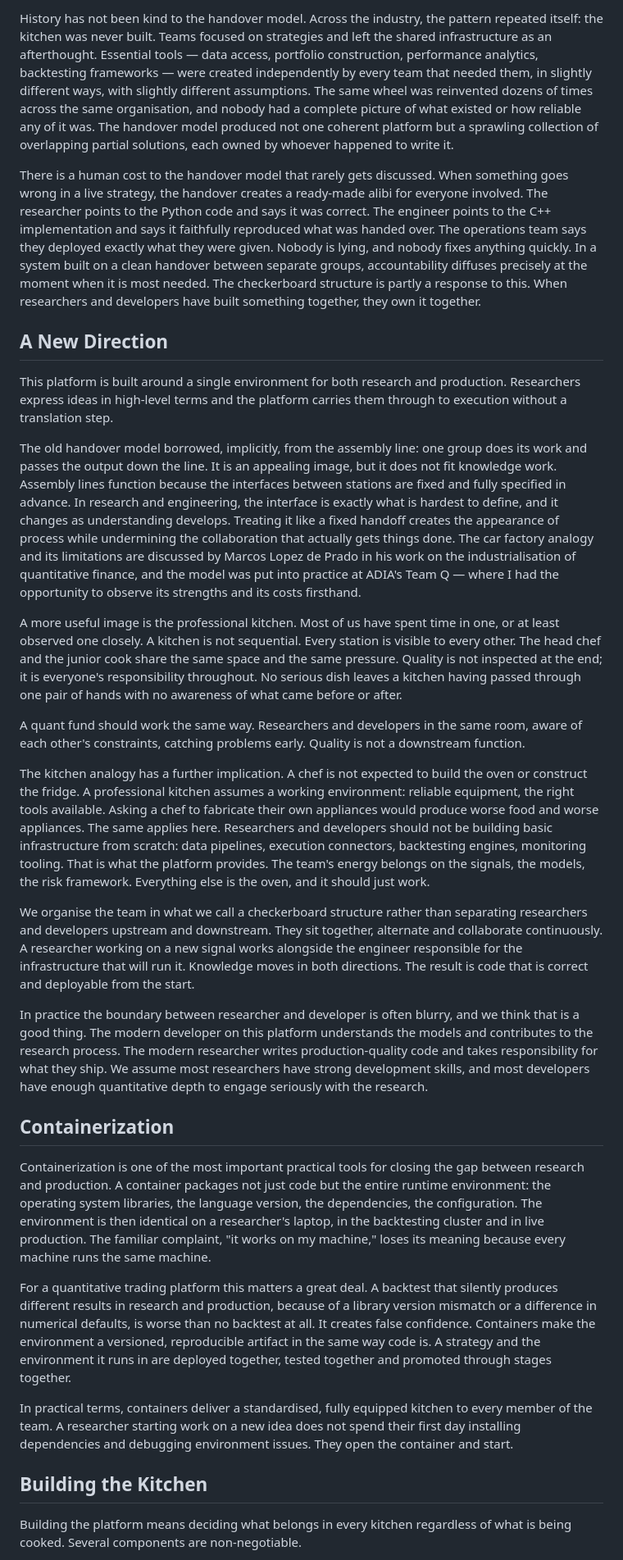
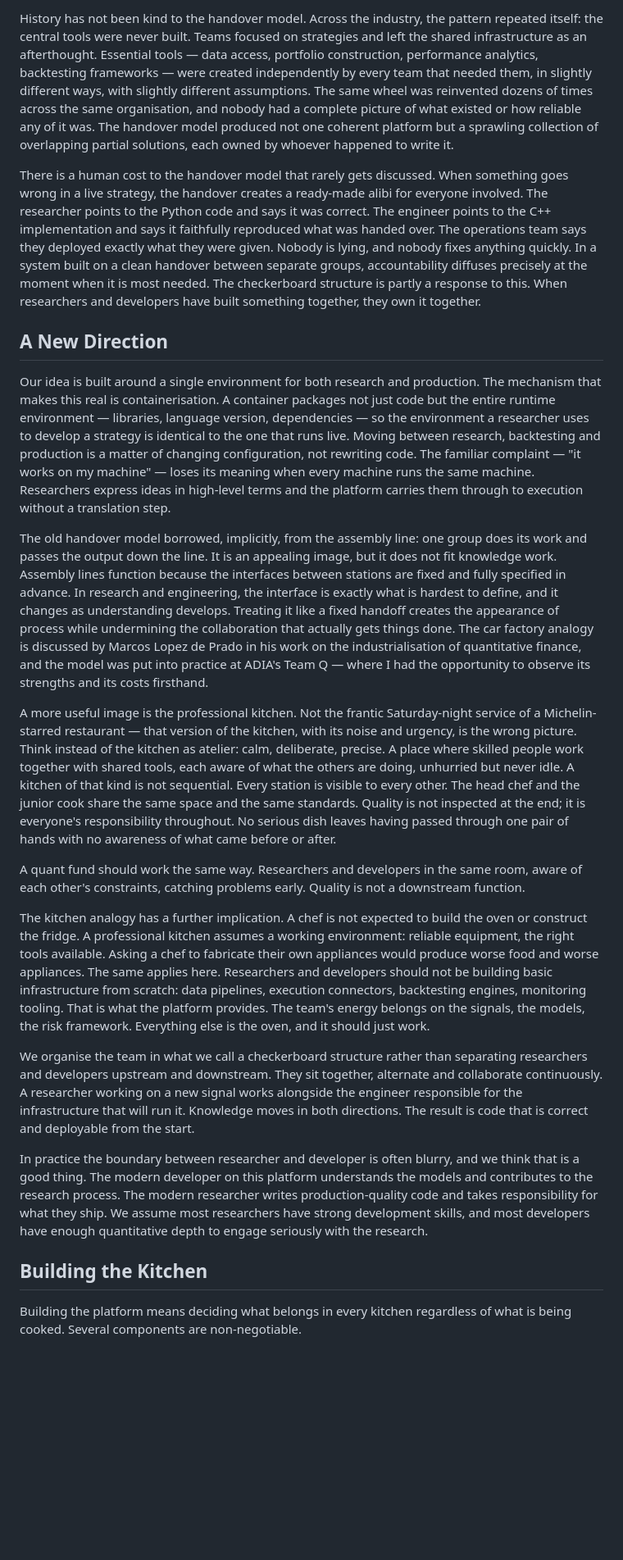
Before and after one commit to Jebel-Quant/platform, a Markdown page: vision.md, the part around one of its changes. Shown at 82% size. Drawn GitHub-style; blank space fills up the shorter version.

```diff
--- a/vision.md
+++ b/vision.md
@@ -42,33 +61,69 @@ Modern machine learning made this untenable. Libraries like PyTorch represent mi
 
-History has not been kind to the handover model. Across the industry, the pattern repeated itself: the kitchen was never built. Teams focused on strategies and left the shared infrastructure as an afterthought. Essential tools — data access, portfolio construction, performance analytics, backtesting frameworks — were created independently by every team that needed them, in slightly different ways, with slightly different assumptions. The same wheel was reinvented dozens of times across the same organisation, and nobody had a complete picture of what existed or how reliable any of it was. The handover model produced not one coherent platform but a sprawling collection of overlapping partial solutions, each owned by whoever happened to write it.
+History has not been kind to the handover model. Across the industry, the pattern repeated itself: the central tools
+were never built. Teams focused on strategies and left the shared infrastructure as an afterthought. Essential tools —
+data access,
+portfolio construction, performance analytics, backtesting frameworks — were created independently by every team that
+needed them, in slightly different ways, with slightly different assumptions. The same wheel was reinvented dozens of
+times across the same organisation, and nobody had a complete picture of what existed or how reliable any of it was. The
+handover model produced not one coherent platform but a sprawling collection of overlapping partial solutions, each
+owned by whoever happened to write it.
 
-There is a human cost to the handover model that rarely gets discussed. When something goes wrong in a live strategy, the handover creates a ready-made alibi for everyone involved. The researcher points to the Python code and says it was correct. The engineer points to the C++ implementation and says it faithfully reproduced what was handed over. The operations team says they deployed exactly what they were given. Nobody is lying, and nobody fixes anything quickly. In a system built on a clean handover between separate groups, accountability diffuses precisely at the moment when it is most needed. The checkerboard structure is partly a response to this. When researchers and developers have built something together, they own it together.
+There is a human cost to the handover model that rarely gets discussed. When something goes wrong in a live strategy,
+the handover creates a ready-made alibi for everyone involved. The researcher points to the Python code and says it was
+correct. The engineer points to the C++ implementation and says it faithfully reproduced what was handed over. The
+operations team says they deployed exactly what they were given. Nobody is lying, and nobody fixes anything quickly. In
+a system built on a clean handover between separate groups, accountability diffuses precisely at the moment when it is
+most needed. The checkerboard structure is partly a response to this. When researchers and developers have built
+something together, they own it together.
 
 ## A New Direction
 
-This platform is built around a single environment for both research and production. Researchers express ideas in high-level terms and the platform carries them through to execution without a translation step.
+Our idea is built around a single environment for both research and production. The mechanism that makes this real is
+containerisation. A container packages not just code but the entire runtime environment — libraries, language version,
+dependencies — so the environment a researcher uses to develop a strategy is identical to the one that runs live.
+Moving between research, backtesting and production is a matter of changing configuration, not rewriting code. The
+familiar complaint — "it works on my machine" — loses its meaning when every machine runs the same machine.
+Researchers express ideas in high-level terms and the platform carries them through to execution without a translation
+step.
 
-The old handover model borrowed, implicitly, from the assembly line: one group does its work and passes the output down the line. It is an appealing image, but it does not fit knowledge work. Assembly lines function because the interfaces between stations are fixed and fully specified in advance. In research and engineering, the interface is exactly what is hardest to define, and it changes as understanding develops. Treating it like a fixed handoff creates the appearance of process while undermining the collaboration that actually gets things done. The car factory analogy and its limitations are discussed by Marcos Lopez de Prado in his work on the industrialisation of quantitative finance, and the model was put into practice at ADIA's Team Q — where I had the opportunity to observe its strengths and its costs firsthand.
+The old handover model borrowed, implicitly, from the assembly line: one group does its work and passes the output down
+the line. It is an appealing image, but it does not fit knowledge work. Assembly lines function because the interfaces
+between stations are fixed and fully specified in advance. In research and engineering, the interface is exactly what is
+hardest to define, and it changes as understanding develops. Treating it like a fixed handoff creates the appearance of
+process while undermining the collaboration that actually gets things done. The car factory analogy is discussed
+by Marcos Lopez de Prado in his work on the industrialisation of quantitative finance, and the model was
+put into practice at ADIA's Team Q — where I had the opportunity to observe its strengths and its costs firsthand.
 
-A more useful image is the professional kitchen. Most of us have spent time in one, or at least observed one closely. A kitchen is not sequential. Every station is visible to every other. The head chef and the junior cook share the same space and the same pressure. Quality is not inspected at the end; it is everyone's responsibility throughout. No serious dish leaves a kitchen having passed through one pair of hands with no awareness of what came before or after.
+A more useful image is the professional kitchen. Not the frantic Saturday-night service of a Michelin-starred restaurant
+— that version of the kitchen, with its noise and urgency, is the wrong picture. Think instead of the kitchen as
+atelier: calm, deliberate, precise. A place where skilled people work together with shared tools, each aware of what the
+others are doing, unhurried but never idle. A kitchen of that kind is not sequential. Every station is visible to every
+other. The head chef and the junior cook share the same space and the same standards. Quality is not inspected at the
+end; it is everyone's responsibility throughout. No serious dish leaves having passed through one pair of hands with no
+awareness of what came before or after.
 
-A quant fund should work the same way. Researchers and developers in the same room, aware of each other's constraints, catching problems early. Quality is not a downstream function.
+A quant fund should work the same way. Researchers and developers in the same room, aware of each other's constraints,
+catching problems early. Quality is not a downstream function.
 
-The kitchen analogy has a further implication. A chef is not expected to build the oven or construct the fridge. A professional kitchen assumes a working environment: reliable equipment, the right tools available. Asking a chef to fabricate their own appliances would produce worse food and worse appliances. The same applies here. Researchers and developers should not be building basic infrastructure from scratch: data pipelines, execution connectors, backtesting engines, monitoring tooling. That is what the platform provides. The team's energy belongs on the signals, the models, the risk framework. Everything else is the oven, and it should just work.
+The kitchen analogy has a further implication. A chef is not expected to build the oven or construct the fridge. A
+professional kitchen assumes a working environment: reliable equipment, the right tools available. Asking a chef to
+fabricate their own appliances would produce worse food and worse appliances. The same applies here. Researchers and
+developers should not be building basic infrastructure from scratch: data pipelines, execution connectors, backtesting
+engines, monitoring tooling. That is what the platform provides. The team's energy belongs on the signals, the models,
+the risk framework. Everything else is the oven, and it should just work.
 
-We organise the team in what we call a checkerboard structure rather than separating researchers and developers upstream and downstream. They sit together, alternate and collaborate continuously. A researcher working on a new signal works alongside the engineer responsible for the infrastructure that will run it. Knowledge moves in both directions. The result is code that is correct and deployable from the start.
+We organise the team in what we call a checkerboard structure rather than separating researchers and developers upstream
+and downstream. They sit together, alternate and collaborate continuously. A researcher working on a new signal works
+alongside the engineer responsible for the infrastructure that will run it. Knowledge moves in both directions. The
+result is code that is correct and deployable from the start.
 
-In practice the boundary between researcher and developer is often blurry, and we think that is a good thing. The modern developer on this platform understands the models and contributes to the research process. The modern researcher writes production-quality code and takes responsibility for what they ship. We assume most researchers have strong development skills, and most developers have enough quantitative depth to engage seriously with the research.
-
-## Containerization
-
-Containerization is one of the most important practical tools for closing the gap between research and production. A container packages not just code but the entire runtime environment: the operating system libraries, the language version, the dependencies, the configuration. The environment is then identical on a researcher's laptop, in the backtesting cluster and in live production. The familiar complaint, "it works on my machine," loses its meaning because every machine runs the same machine.
-
-For a quantitative trading platform this matters a great deal. A backtest that silently produces different results in research and production, because of a library version mismatch or a difference in numerical defaults, is worse than no backtest at all. It creates false confidence. Containers make the environment a versioned, reproducible artifact in the same way code is. A strategy and the environment it runs in are deployed together, tested together and promoted through stages together.
-
-In practical terms, containers deliver a standardised, fully equipped kitchen to every member of the team. A researcher starting work on a new idea does not spend their first day installing dependencies and debugging environment issues. They open the container and start.
+In practice the boundary between researcher and developer is often blurry, and we think that is a good thing. The modern
+developer on this platform understands the models and contributes to the research process. The modern researcher writes
+production-quality code and takes responsibility for what they ship. We assume most researchers have strong development
+skills, and most developers have enough quantitative depth to engage seriously with the research.
 
 ## Building the Kitchen
 
-Building the platform means deciding what belongs in every kitchen regardless of what is being cooked. Several components are non-negotiable.
+Building the platform means deciding what belongs in every kitchen regardless of what is being cooked. Several
+components are non-negotiable.
 
```
Also changed, not shown: other parts of vision.md (+209 -66 lines).
